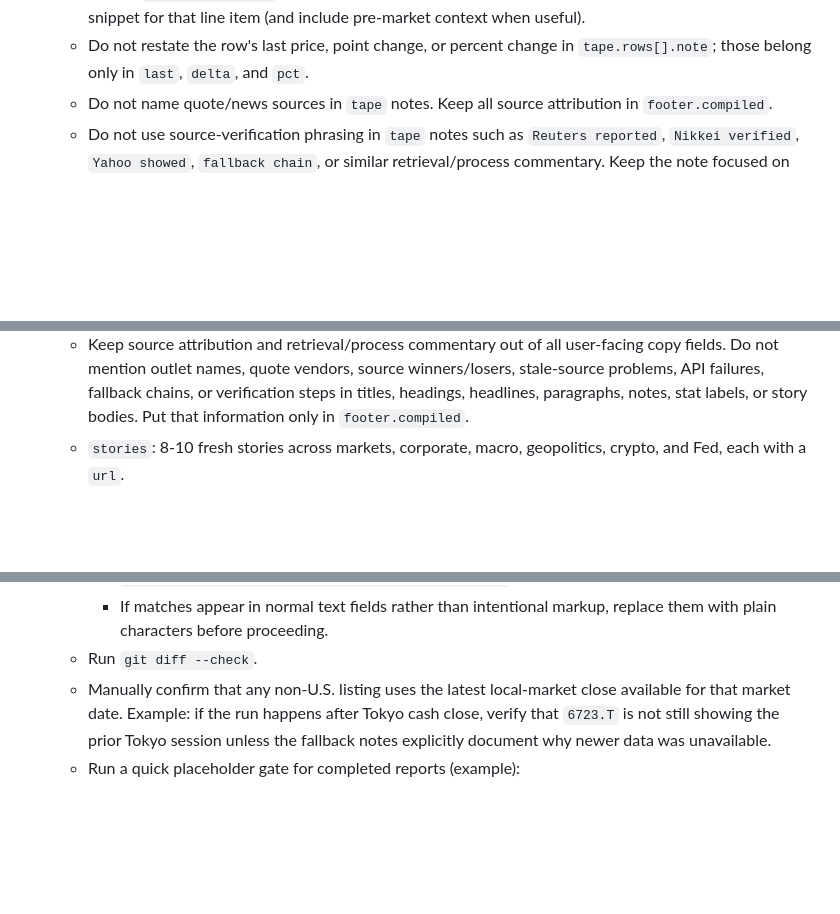
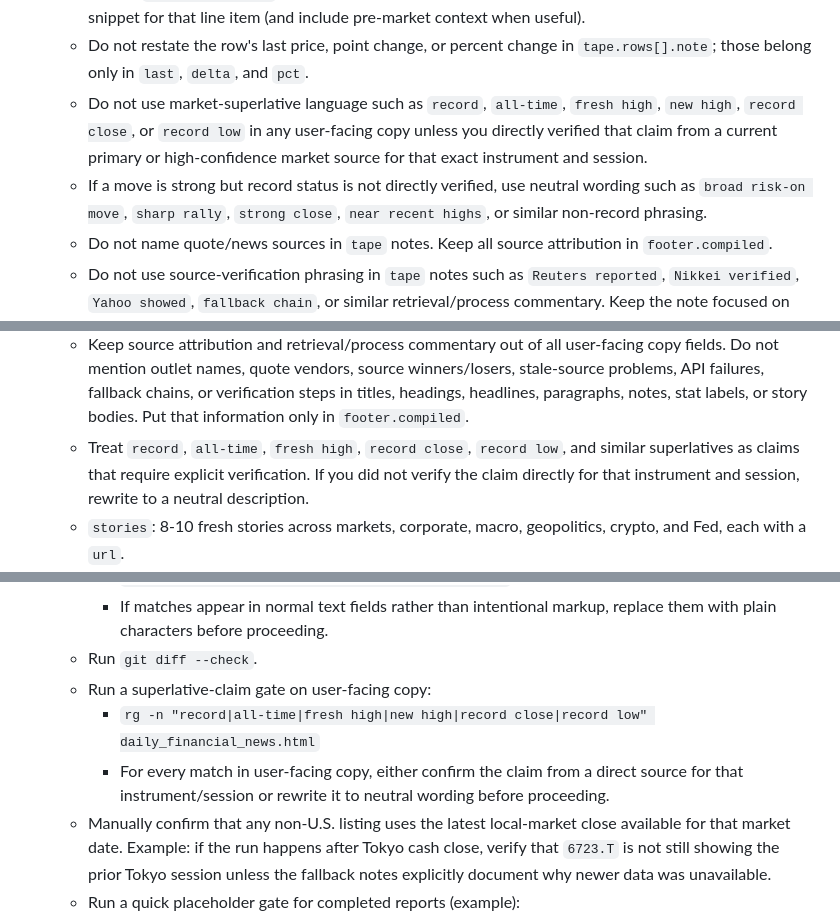
Before and after one commit to SDupuie/daily-financial-dashboard, a Markdown page: README.md, 3 parts joined by grey strips. GitHub-like rendering; blank space fills up the shorter version.

Commit message:
Tighten runbook language for market superlatives

```diff
--- a/README.md
+++ b/README.md
@@ -35,6 +35,8 @@ Do not touch the HTML, CSS, or JavaScript outside that block.
    - If stock/ETF DNS preflight fails, rerun quote pulls immediately with elevated network permissions rather than waiting for publish.
    - In each `tape.rows[].note`, summarize only the relevant market commentary, catalyst, or major news snippet for that line item (and include pre-market context when useful).
    - Do not restate the row's last price, point change, or percent change in `tape.rows[].note`; those belong only in `last`, `delta`, and `pct`.
+   - Do not use market-superlative language such as `record`, `all-time`, `fresh high`, `new high`, `record close`, or `record low` in any user-facing copy unless you directly verified that claim from a current primary or high-confidence market source for that exact instrument and session.
+   - If a move is strong but record status is not directly verified, use neutral wording such as `broad risk-on move`, `sharp rally`, `strong close`, `near recent highs`, or similar non-record phrasing.
    - Do not name quote/news sources in `tape` notes. Keep all source attribution in `footer.compiled`.
    - Do not use source-verification phrasing in `tape` notes such as `Reuters reported`, `Nikkei verified`, `Yahoo showed`, `fallback chain`, or similar retrieval/process commentary. Keep the note focused on the market move itself.
    - This rule applies everywhere user-facing copy appears, not just `tape` notes: titles, headings, headlines, paragraphs, story bodies, stat labels, Renesas copy, crypto notes, ledes, and earnings text must not mention which source won, which source failed, or how the fallback chain behaved. Keep all source and retrieval/process commentary in `footer.compiled` only.
@@ -80,6 +82,7 @@ Do not touch the HTML, CSS, or JavaScript outside that block.
    - `lede`: top market story from the latest close.
    - In copy fields such as `masthead.subhead`, `lede.headline`, `lede.paragraphs`, `stories[].body`, `renesas`, `crypto.notes[]`, and `earnings.tiles[]`, write normal text characters rather than HTML entity escapes unless actual markup is intended. Example: use `S&P`, not `S&amp;P`.
    - Keep source attribution and retrieval/process commentary out of all user-facing copy fields. Do not mention outlet names, quote vendors, source winners/losers, stale-source problems, API failures, fallback chains, or verification steps in titles, headings, headlines, paragraphs, notes, stat labels, or story bodies. Put that information only in `footer.compiled`.
+   - Treat `record`, `all-time`, `fresh high`, `record close`, `record low`, and similar superlatives as claims that require explicit verification. If you did not verify the claim directly for that instrument and session, rewrite to a neutral description.
    - `stories`: 8-10 fresh stories across markets, corporate, macro, geopolitics, crypto, and Fed, each with a `url`.
    - In `stories[]`, keep publisher attribution out of the `title` and `body`. Put source attribution only in `footer.compiled`.
    - Do not include Renesas items in `stories` ("Across the Wires"); keep all Renesas coverage in the dedicated `renesas` section only.
@@ -110,6 +113,9 @@ Do not touch the HTML, CSS, or JavaScript outside that block.
      - `rg -n "&amp;|&lt;|&gt;" daily_financial_news.html`
      - If matches appear in normal text fields rather than intentional markup, replace them with plain characters before proceeding.
    - Run `git diff --check`.
+   - Run a superlative-claim gate on user-facing copy:
+     - `rg -n "record|all-time|fresh high|new high|record close|record low" daily_financial_news.html`
+     - For every match in user-facing copy, either confirm the claim from a direct source for that instrument/session or rewrite it to neutral wording before proceeding.
    - Manually confirm that any non-U.S. listing uses the latest local-market close available for that market date. Example: if the run happens after Tokyo cash close, verify that `6723.T` is not still showing the prior Tokyo session unless the fallback notes explicitly document why newer data was unavailable.
    - Run a quick placeholder gate for completed reports (example):
      - `rg -n "after-close expected|after-close report" daily_financial_news.html`
```
